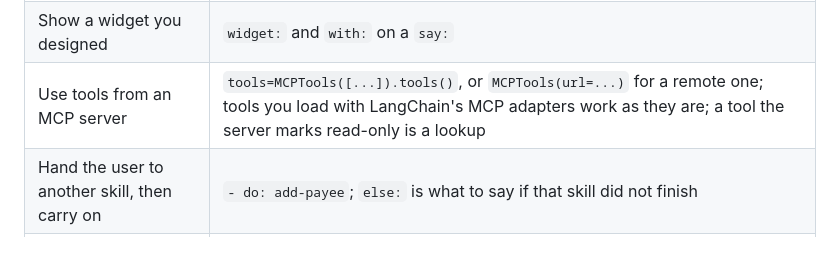
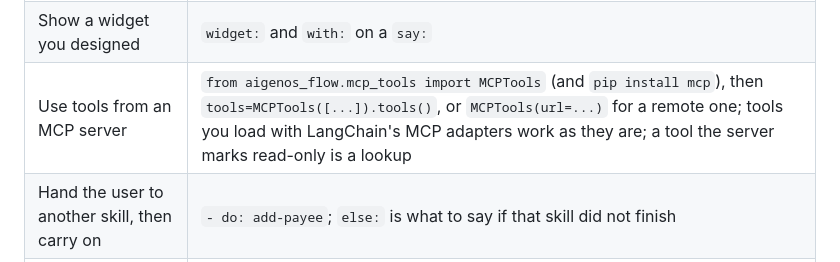
Before and after one commit to aigenos/flow, a Markdown page: README.md, the part around the change. Drawn GitHub-style.

Commit message:
README: MCPTools import path

```diff
--- a/README.md
+++ b/README.md
@@ -486,7 +486,7 @@ Pick by intent:
 | Collect a list (travellers, line items) | `- repeat: { travellers: "Add another traveller?" }` with the questions under it |
 | Answer open questions at the end | `- chat: "Ask me anything about it."` with `tools:` (lookups only) |
 | Show a widget you designed | `widget:` and `with:` on a `say:` |
-| Use tools from an MCP server | `tools=MCPTools([...]).tools()`, or `MCPTools(url=...)` for a remote one; tools you load with LangChain's MCP adapters work as they are; a tool the server marks read-only is a lookup |
+| Use tools from an MCP server | `from aigenos_flow.mcp_tools import MCPTools` (and `pip install mcp`), then `tools=MCPTools([...]).tools()`, or `MCPTools(url=...)` for a remote one; tools you load with LangChain's MCP adapters work as they are; a tool the server marks read-only is a lookup |
 | Hand the user to another skill, then carry on | `- do: add-payee`; `else:` is what to say if that skill did not finish |
 | Keep a rule in Python instead | the tool returns `{"ask_again": "amount", "say": "..."}` |
 | Derive a value instead of asking | `compute:` (re-evaluated every replay) |
```
